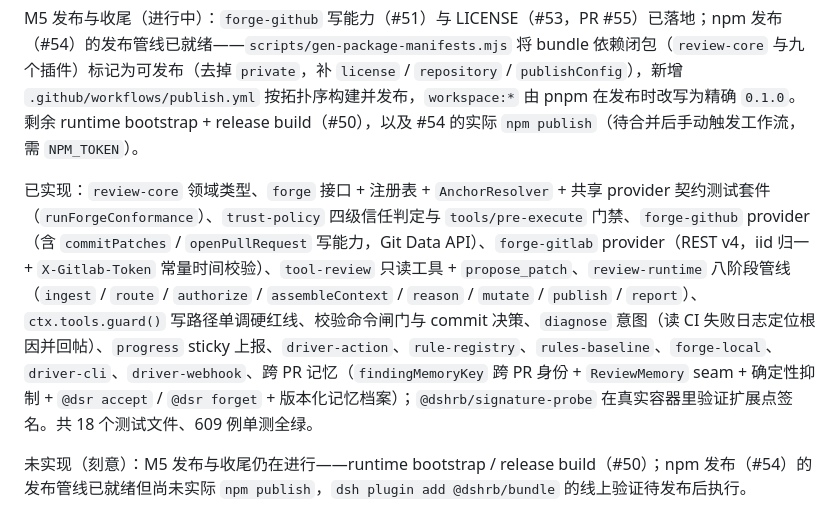
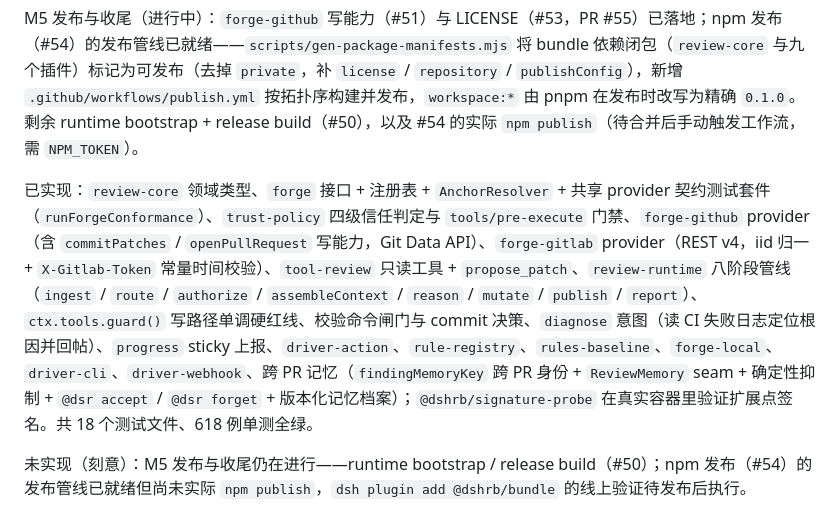
Before and after one commit to chaojixinren/dsh-reviewer-bot, a Markdown page: docs/09-roadmap.md, the part around the change. Drawn GitHub-style.

```diff
--- a/docs/09-roadmap.md
+++ b/docs/09-roadmap.md
@@ -187,6 +187,6 @@ M4 已完成 5/5：`bundle 发布`（#42）已落地——`@dshrb/bundle` 去掉
 
 M5 发布与收尾（进行中）：`forge-github` 写能力（#51）与 LICENSE（#53，PR #55）已落地；npm 发布（#54）的发布管线已就绪——`scripts/gen-package-manifests.mjs` 将 bundle 依赖闭包（`review-core` 与九个插件）标记为可发布（去掉 `private`，补 `license` / `repository` / `publishConfig`），新增 `.github/workflows/publish.yml` 按拓扑序构建并发布，`workspace:*` 由 pnpm 在发布时改写为精确 `0.1.0`。剩余 runtime bootstrap + release build（#50），以及 #54 的实际 `npm publish`（待合并后手动触发工作流，需 `NPM_TOKEN`）。
 
-已实现：`review-core` 领域类型、`forge` 接口 + 注册表 + `AnchorResolver` + 共享 provider 契约测试套件（`runForgeConformance`）、`trust-policy` 四级信任判定与 `tools/pre-execute` 门禁、`forge-github` provider（含 `commitPatches` / `openPullRequest` 写能力，Git Data API）、`forge-gitlab` provider（REST v4，iid 归一 + `X-Gitlab-Token` 常量时间校验）、`tool-review` 只读工具 + `propose_patch`、`review-runtime` 八阶段管线（`ingest` / `route` / `authorize` / `assembleContext` / `reason` / `mutate` / `publish` / `report`）、`ctx.tools.guard()` 写路径单调硬红线、校验命令闸门与 commit 决策、`diagnose` 意图（读 CI 失败日志定位根因并回帖）、`progress` sticky 上报、`driver-action`、`rule-registry`、`rules-baseline`、`forge-local`、`driver-cli`、`driver-webhook`、跨 PR 记忆（`findingMemoryKey` 跨 PR 身份 + `ReviewMemory` seam + 确定性抑制 + `@dsr accept` / `@dsr forget` + 版本化记忆档案）；`@dshrb/signature-probe` 在真实容器里验证扩展点签名。共 18 个测试文件、609 例单测全绿。
+已实现：`review-core` 领域类型、`forge` 接口 + 注册表 + `AnchorResolver` + 共享 provider 契约测试套件（`runForgeConformance`）、`trust-policy` 四级信任判定与 `tools/pre-execute` 门禁、`forge-github` provider（含 `commitPatches` / `openPullRequest` 写能力，Git Data API）、`forge-gitlab` provider（REST v4，iid 归一 + `X-Gitlab-Token` 常量时间校验）、`tool-review` 只读工具 + `propose_patch`、`review-runtime` 八阶段管线（`ingest` / `route` / `authorize` / `assembleContext` / `reason` / `mutate` / `publish` / `report`）、`ctx.tools.guard()` 写路径单调硬红线、校验命令闸门与 commit 决策、`diagnose` 意图（读 CI 失败日志定位根因并回帖）、`progress` sticky 上报、`driver-action`、`rule-registry`、`rules-baseline`、`forge-local`、`driver-cli`、`driver-webhook`、跨 PR 记忆（`findingMemoryKey` 跨 PR 身份 + `ReviewMemory` seam + 确定性抑制 + `@dsr accept` / `@dsr forget` + 版本化记忆档案）；`@dshrb/signature-probe` 在真实容器里验证扩展点签名。共 18 个测试文件、618 例单测全绿。
 
 未实现（刻意）：M5 发布与收尾仍在进行——runtime bootstrap / release build（#50）；npm 发布（#54）的发布管线已就绪但尚未实际 `npm publish`，`dsh plugin add @dshrb/bundle` 的线上验证待发布后执行。
```
Also changed, not shown: docs/README.md (+1 -1 lines).
